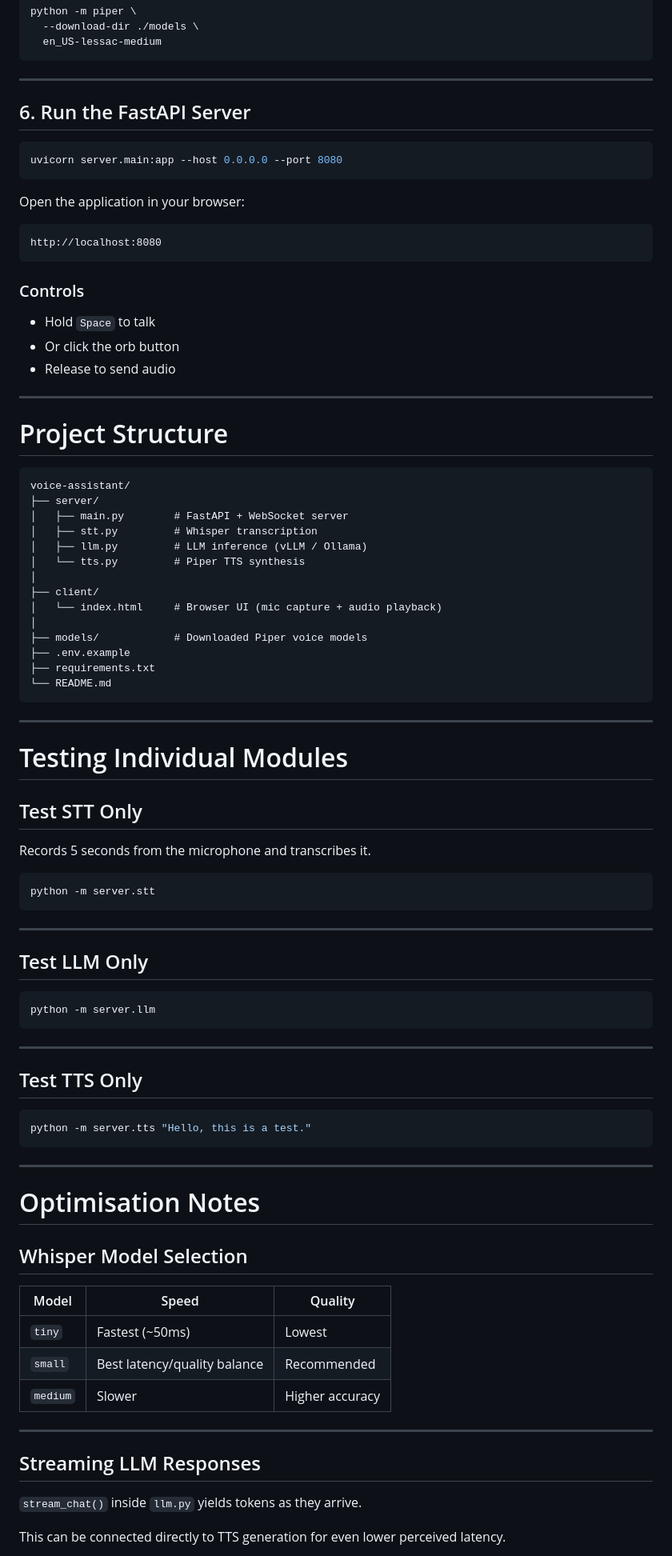
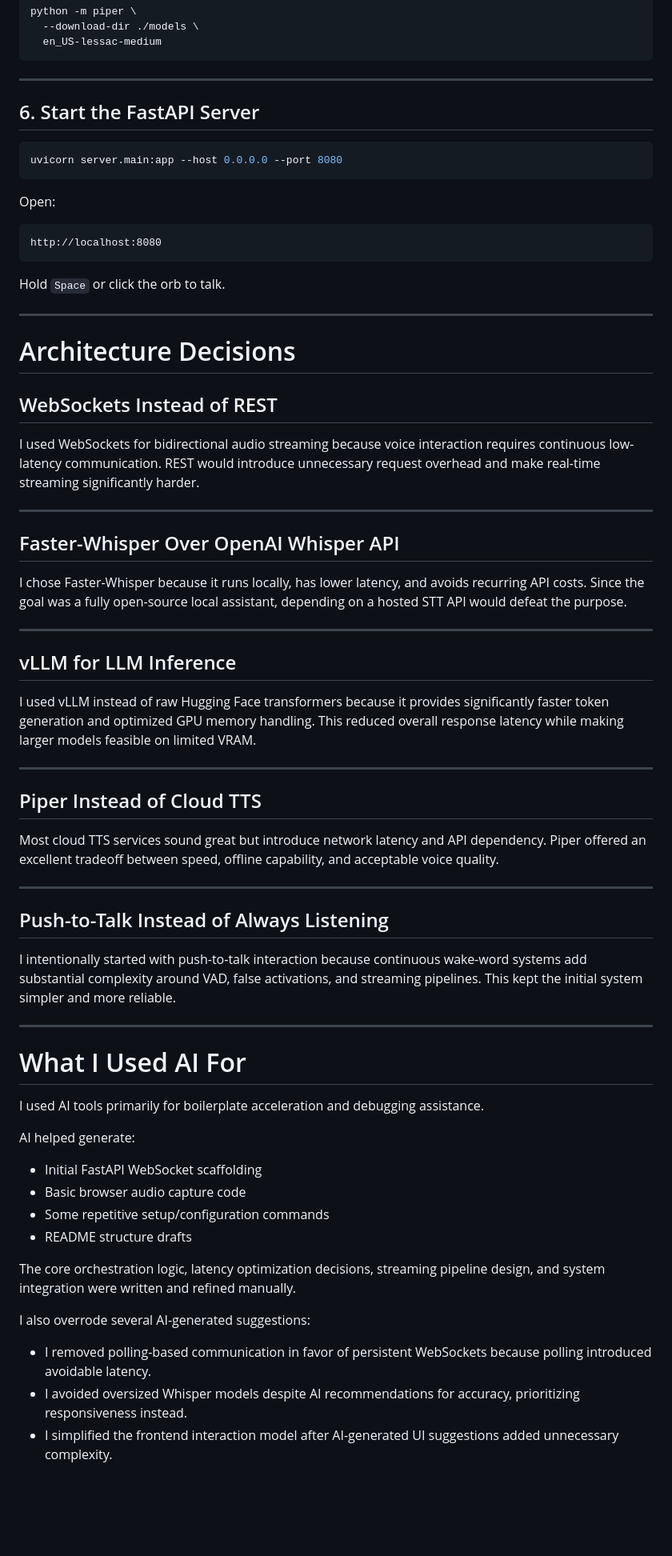
Before and after one commit to aasifk71/voice-assistant, a Markdown page: README.md, the part around one of its changes. Shown at 80% size. GitHub-like rendering; blank space fills up the shorter version.

Commit message:
Revise README for clarity and detail
Updated README to clarify project description, pipeline details, and setup instructions.

````diff
--- a/README.md
+++ b/README.md
@@ -113,89 +85,70 @@ python -m piper \
 
 ---
 
-## 6. Run the FastAPI Server
+## 6. Start the FastAPI Server
 
 ```bash
 uvicorn server.main:app --host 0.0.0.0 --port 8080
 ```
 
-Open the application in your browser:
+Open:
 
 ```text
 http://localhost:8080
 ```
 
-### Controls
-
-* Hold `Space` to talk
-* Or click the orb button
-* Release to send audio
+Hold `Space` or click the orb to talk.
 
 ---
 
-# Project Structure
+# Architecture Decisions
 
-```text
-voice-assistant/
-├── server/
-│   ├── main.py        # FastAPI + WebSocket server
-│   ├── stt.py         # Whisper transcription
-│   ├── llm.py         # LLM inference (vLLM / Ollama)
-│   └── tts.py         # Piper TTS synthesis
-│
-├── client/
-│   └── index.html     # Browser UI (mic capture + audio playback)
-│
-├── models/            # Downloaded Piper voice models
-├── .env.example
-├── requirements.txt
-└── README.md
-```
+## WebSockets Instead of REST
+
+I used WebSockets for bidirectional audio streaming because voice interaction requires continuous low-latency communication. REST would introduce unnecessary request overhead and make real-time streaming significantly harder.
 
 ---
 
-# Testing Individual Modules
+## Faster-Whisper Over OpenAI Whisper API
 
-## Test STT Only
-
-Records 5 seconds from the microphone and transcribes it.
-
-```bash
-python -m server.stt
-```
+I chose Faster-Whisper because it runs locally, has lower latency, and avoids recurring API costs. Since the goal was a fully open-source local assistant, depending on a hosted STT API would defeat the purpose.
 
 ---
 
-## Test LLM Only
+## vLLM for LLM Inference
 
-```bash
-python -m server.llm
-```
+I used vLLM instead of raw Hugging Face transformers because it provides significantly faster token generation and optimized GPU memory handling. This reduced overall response latency while making larger models feasible on limited VRAM.
 
 ---
 
-## Test TTS Only
+## Piper Instead of Cloud TTS
 
-```bash
-python -m server.tts "Hello, this is a test."
-```
+Most cloud TTS services sound great but introduce network latency and API dependency. Piper offered an excellent tradeoff between speed, offline capability, and acceptable voice quality.
 
 ---
 
-# Optimisation Notes
+## Push-to-Talk Instead of Always Listening
 
-## Whisper Model Selection
-
-| Model    | Speed                        | Quality         |
-| -------- | ---------------------------- | --------------- |
-| `tiny`   | Fastest (~50ms)              | Lowest          |
-| `small`  | Best latency/quality balance | Recommended     |
-| `medium` | Slower                       | Higher accuracy |
+I intentionally started with push-to-talk interaction because continuous wake-word systems add substantial complexity around VAD, false activations, and streaming pipelines. This kept the initial system simpler and more reliable.
 
 ---
 
-## Streaming LLM Responses
+# What I Used AI For
 
-`stream_chat()` inside `llm.py` yields tokens as they arrive.
+I used AI tools primarily for boilerplate acceleration and debugging assistance.
 
-This can be connected directly to TTS generation for even lower perceived latency.
+AI helped generate:
+
+* Initial FastAPI WebSocket scaffolding
+* Basic browser audio capture code
+* Some repetitive setup/configuration commands
+* README structure drafts
+
+The core orchestration logic, latency optimization decisions, streaming pipeline design, and system integration were written and refined manually.
+
+I also overrode several AI-generated suggestions:
+
+* I removed polling-based communication in favor of persistent WebSockets because polling introduced avoidable latency.
+* I avoided oversized Whisper models despite AI recommendations for accuracy, prioritizing responsiveness instead.
+* I simplified the frontend interaction model after AI-generated UI suggestions added unnecessary complexity.
+
````
Also changed, not shown: other parts of README.md (+34 -80 lines).
